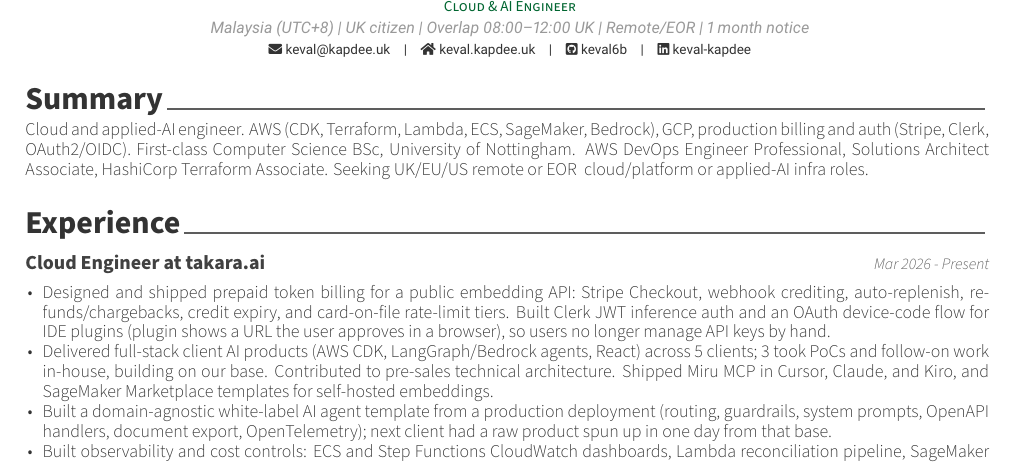
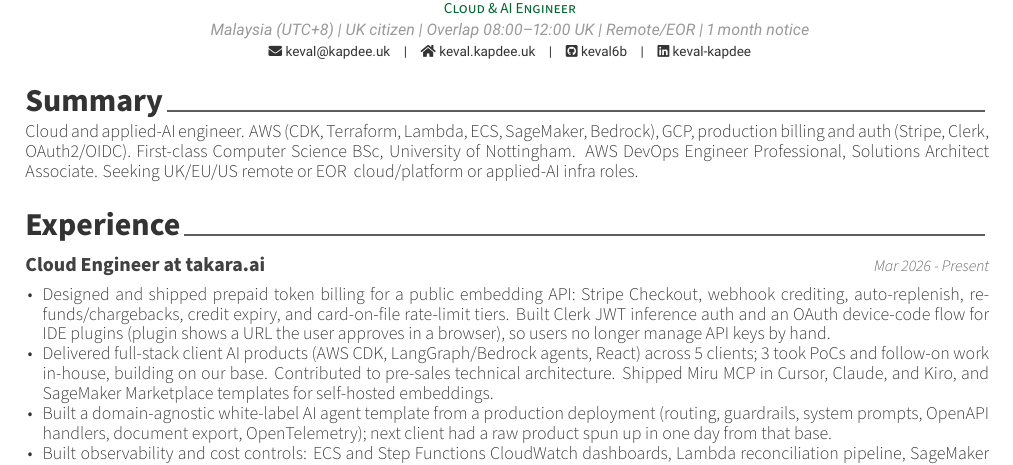
Before and after one commit to keval6b/cv, a LaTeX CV (keval-kapdee-cv.tex): part of page 1 of 2, cut so that both start at the same text. Compiled offline with XeLaTeX.

Commit message:
Drop the expired HashiCorp Terraform Associate cert.

```diff
--- a/keval-kapdee-cv.tex
+++ b/keval-kapdee-cv.tex
@@ -57,7 +57,7 @@
         }{%
             Cloud and applied-AI engineer. AWS (CDK, Terraform, Lambda, ECS, SageMaker, Bedrock), GCP, production billing and auth (Stripe, Clerk, OAuth2/OIDC).%
         }}
-        First-class Computer Science BSc, University of Nottingham. AWS DevOps Engineer Professional, Solutions Architect Associate, HashiCorp Terraform Associate.
+        First-class Computer Science BSc, University of Nottingham. AWS DevOps Engineer Professional, Solutions Architect Associate.
         \ifcvlocation{uk}{Seeking UK-based or remote}{Seeking UK/EU/US remote or EOR}
         \ifcvrole{cloud}{ cloud/platform roles.}{\ifcvrole{ai}{ applied-AI infra roles.}{ cloud/platform or applied-AI infra roles.}}
     \end{cvparagraph}
```
Also changed, not shown: keval-kapdee-cv.tex (1 more changed lines).
